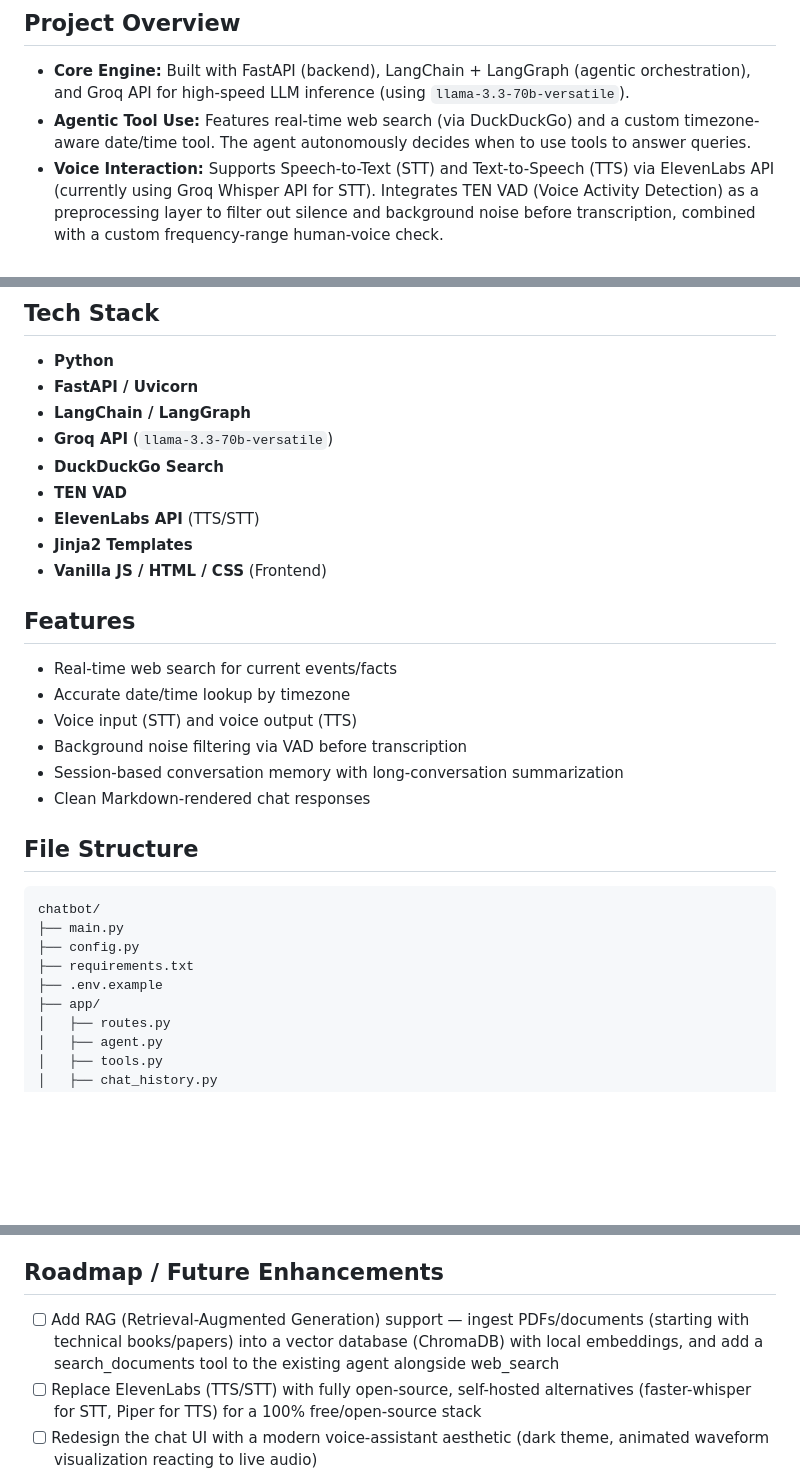
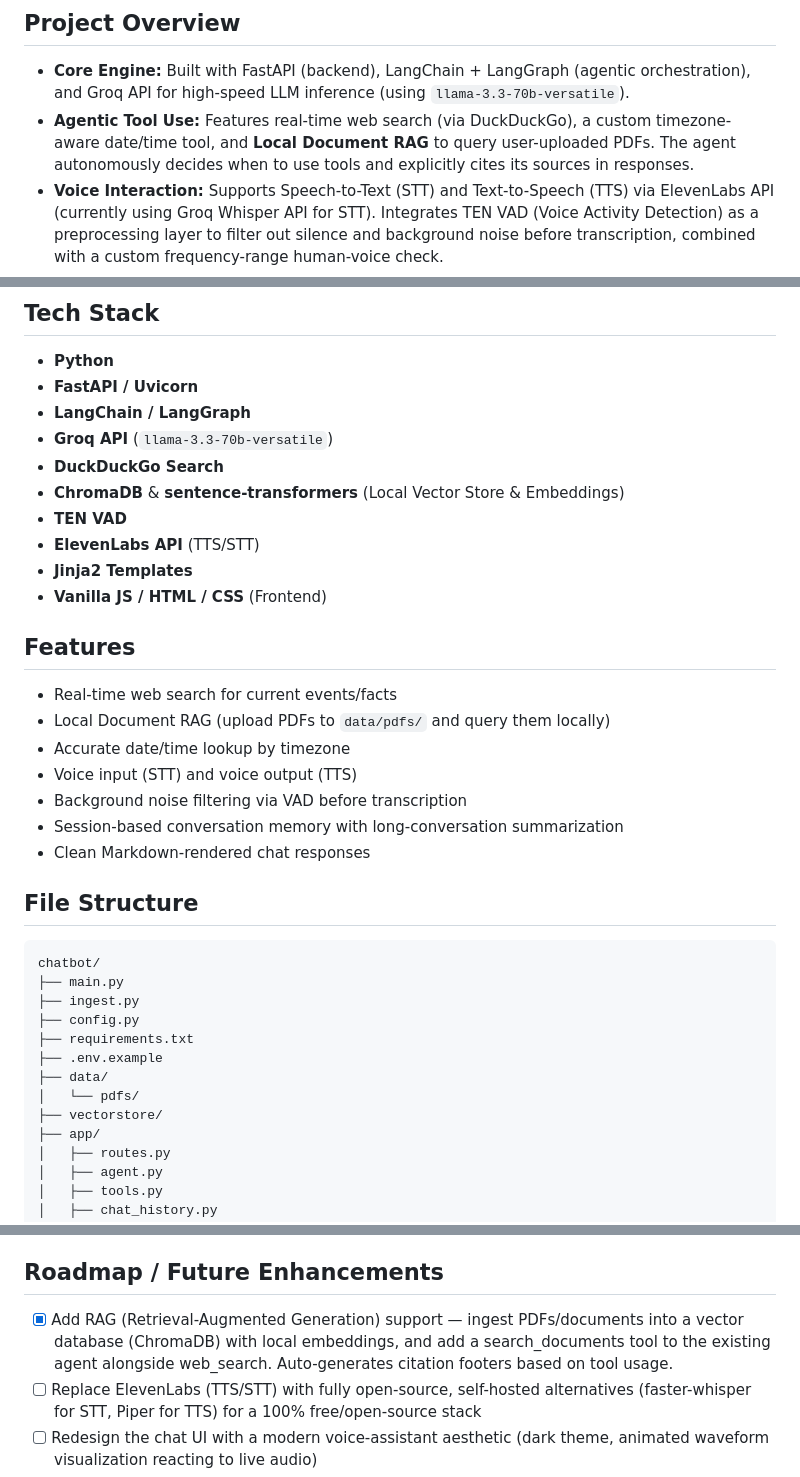
Before and after one commit to menuka400/Agentic-RAG-Voice-Assistant, a Markdown page: README.md, 3 parts joined by grey strips. Drawn GitHub-style; blank space fills up the shorter version.

````diff
--- a/README.md
+++ b/README.md
@@ -14,7 +14,7 @@ A locally-run chatbot web app with agentic tool calling and voice capabilities.
 
 ## Project Overview
 - **Core Engine:** Built with FastAPI (backend), LangChain + LangGraph (agentic orchestration), and Groq API for high-speed LLM inference (using `llama-3.3-70b-versatile`).
-- **Agentic Tool Use:** Features real-time web search (via DuckDuckGo) and a custom timezone-aware date/time tool. The agent autonomously decides when to use tools to answer queries.
+- **Agentic Tool Use:** Features real-time web search (via DuckDuckGo), a custom timezone-aware date/time tool, and **Local Document RAG** to query user-uploaded PDFs. The agent autonomously decides when to use tools and explicitly cites its sources in responses.
 - **Voice Interaction:** Supports Speech-to-Text (STT) and Text-to-Speech (TTS) via ElevenLabs API (currently using Groq Whisper API for STT). Integrates TEN VAD (Voice Activity Detection) as a preprocessing layer to filter out silence and background noise before transcription, combined with a custom frequency-range human-voice check.
 - **Memory Management:** Session-based conversation memory (in-memory, resets on restart) with automatic summarization of older messages to prevent exceeding the LLM context window.
 - **UI:** A clean, locally hosted web UI that properly renders Markdown (bullet points, bold text, etc.).
@@ -26,6 +26,7 @@ A locally-run chatbot web app with agentic tool calling and voice capabilities.
 - **LangChain / LangGraph**
 - **Groq API** (`llama-3.3-70b-versatile`)
 - **DuckDuckGo Search**
+- **ChromaDB** & **sentence-transformers** (Local Vector Store & Embeddings)
 - **TEN VAD**
 - **ElevenLabs API** (TTS/STT)
 - **Jinja2 Templates**
@@ -33,6 +34,7 @@ A locally-run chatbot web app with agentic tool calling and voice capabilities.
 
 ## Features
 - Real-time web search for current events/facts
+- Local Document RAG (upload PDFs to `data/pdfs/` and query them locally)
 - Accurate date/time lookup by timezone
 - Voice input (STT) and voice output (TTS)
 - Background noise filtering via VAD before transcription
@@ -43,9 +45,13 @@ A locally-run chatbot web app with agentic tool calling and voice capabilities.
 ```text
 chatbot/
 ├── main.py
+├── ingest.py
 ├── config.py
 ├── requirements.txt
 ├── .env.example
+├── data/
+│   └── pdfs/
+├── vectorstore/
 ├── app/
 │   ├── routes.py
 │   ├── agent.py
@@ -140,7 +146,7 @@ chatbot/
 
 ## Roadmap / Future Enhancements
 
-- [ ] Add RAG (Retrieval-Augmented Generation) support — ingest PDFs/documents (starting with technical books/papers) into a vector database (ChromaDB) with local embeddings, and add a search_documents tool to the existing agent alongside web_search
+- [x] Add RAG (Retrieval-Augmented Generation) support — ingest PDFs/documents into a vector database (ChromaDB) with local embeddings, and add a search_documents tool to the existing agent alongside web_search. Auto-generates citation footers based on tool usage.
 - [ ] Replace ElevenLabs (TTS/STT) with fully open-source, self-hosted alternatives (faster-whisper for STT, Piper for TTS) for a 100% free/open-source stack
 - [ ] Redesign the chat UI with a modern voice-assistant aesthetic (dark theme, animated waveform visualization reacting to live audio)
 - [ ] Add an Interrupt button — allow the user to stop the bot mid-response/mid-speech
````
